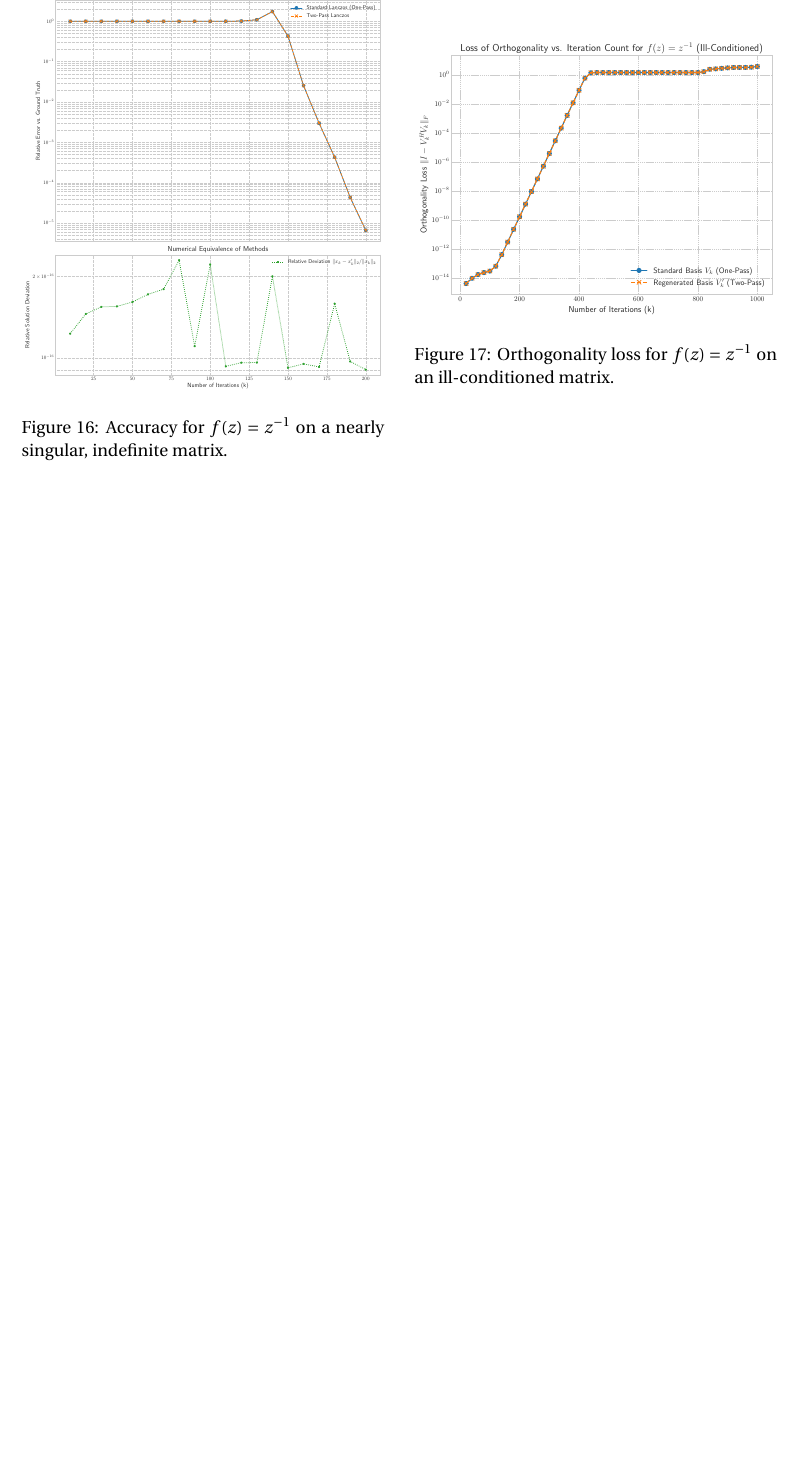
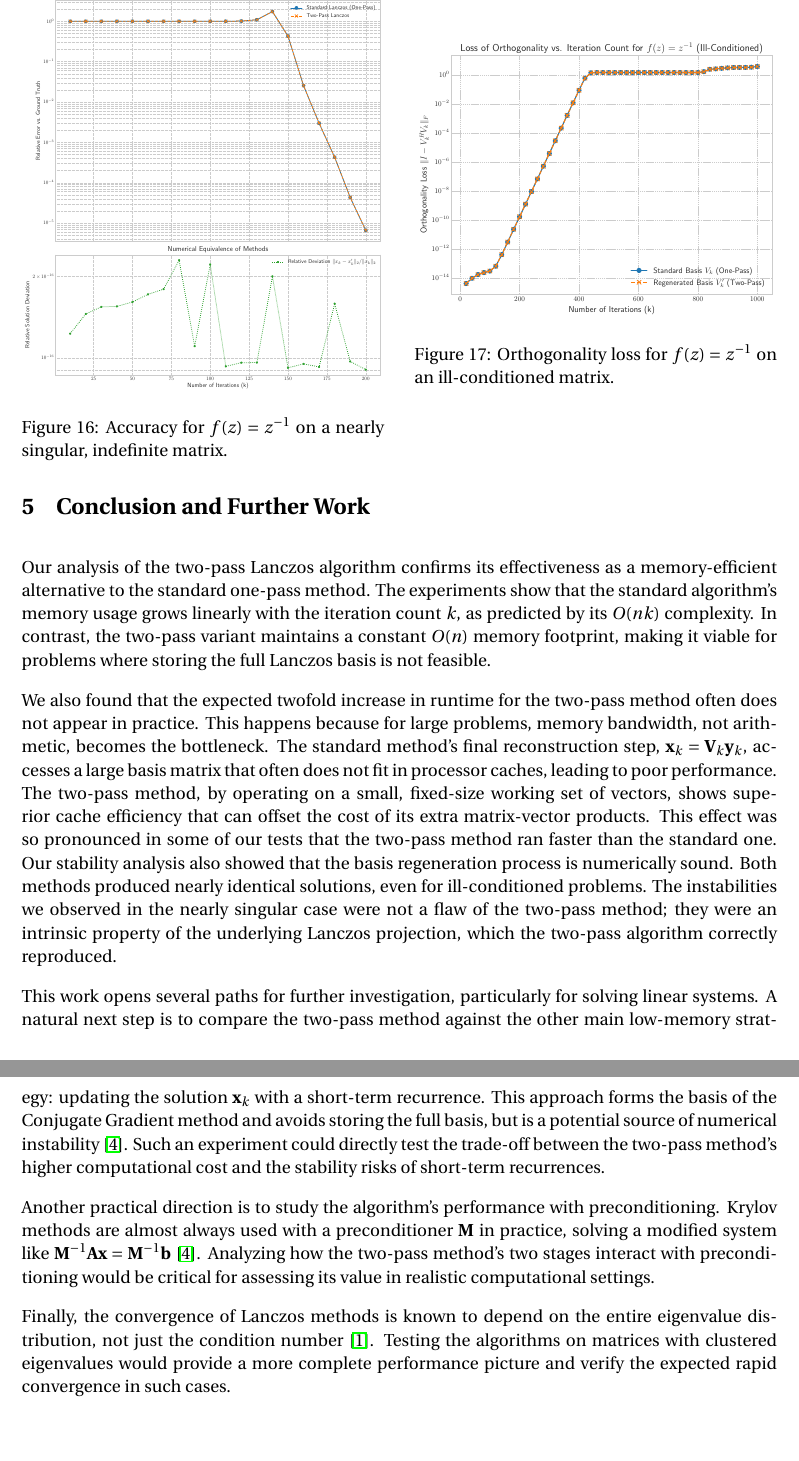
Before and after one commit to lukefleed/two-pass-lanczos, a LaTeX paper (tex/report.tex): part of page 21 of 22 before the commit and two parts of pages 21 and 22 of 23 after it, the two joined at a grey line, cut so that both start at the same text, the shorter picture padded with empty space. Compiled offline with pdfLaTeX.

Commit message:
Update report title for clarity and enhance numerical accuracy section; add conclusion and further work discussion

```diff
--- a/tex/report.tex
+++ b/tex/report.tex
@@ -49,7 +49,7 @@
 \theoremstyle{remark}
 \newtheorem{remark}[theorem]{Remark}
 
-\title{A Memory-Efficient Two-Pass Lanczos Algorithm}
+\title{A Memory and Cache Efficient Two-Pass Lanczos Algorithm}
 \author{Luca Lombardo}
 \date{}
 
@@ -577,7 +579,20 @@ Finally, we test $f(z) = z^{-1}$ on a symmetric, indefinite matrix $\mathbf{A}$
 
 Figure \ref{fig:acc_inv_ill} illustrates this challenging scenario. The error plot shows three distinct phases. Initially, the error stagnates as the Krylov subspace fails to capture the problematic near-null space of $\mathbf{A}$. Subsequently, as the Lanczos process begins to approximate the near-zero eigenvalue, the projected matrix $\mathbf{T}_k$ becomes severely ill-conditioned. This induces a period of erratic, non-monotonic error behaviour, as the inversion of $\mathbf{T}_k$ becomes numerically unstable \cite{golub2013matrix}. Critically, this instability affects both methods identically. Finally, as $k$ becomes sufficiently large, the finite-termination property of the Lanczos method for linear systems comes into effect \cite{saad2003iterative}. The Krylov subspace becomes rich enough to construct a highly accurate polynomial approximant for $z^{-1}$, and the error converges abruptly. Throughout this entire process, the solutions from the one-pass and two-pass methods remain numerically close, with a relative deviation on the order of $10^{-16}$. This is the strongest evidence that the regeneration process is not a source of error; the two-pass algorithm faithfully reproduces the behaviour of the standard method, even under these extreme conditions. The basis analysis in Figure \ref{fig:ortho_inv_ill} confirms this finding. The severe loss of orthogonality observed coincides with the period of erratic error behavior, affirming that the instability is an intrinsic property of the Lanczos method applied to a nearly singular problem, which the two-pass algorithm correctly reproduces.
 
+% ===================================================================
+\section{Conclusion and Further Work}
+% ===================================================================
+Our analysis of the two-pass Lanczos algorithm confirms its effectiveness as a memory-efficient alternative to the standard one-pass method. The experiments show that the standard algorithm's memory usage grows linearly with the iteration count $k$, as predicted by its $O(nk)$ complexity. In contrast, the two-pass variant maintains a constant $O(n)$ memory footprint, making it viable for problems where storing the full Lanczos basis is not feasible.
 
+We also found that the expected twofold increase in runtime for the two-pass method often does not appear in practice. This happens because for large problems, memory bandwidth, not arithmetic, becomes the bottleneck. The standard method's final reconstruction step, $\mathbf{x}_k = \mathbf{V}_k \mathbf{y}_k$, accesses a large basis matrix that often does not fit in processor caches, leading to poor performance. The two-pass method, by operating on a small, fixed-size working set of vectors, shows superior cache efficiency that can offset the cost of its extra matrix-vector products. This effect was so pronounced in some of our tests that the two-pass method ran faster than the standard one. Our stability analysis also showed that the basis regeneration process is numerically sound. Both methods produced nearly identical solutions, even for ill-conditioned problems. The instabilities we observed in the nearly singular case were not a flaw of the two-pass method; they were an intrinsic property of the underlying Lanczos projection, which the two-pass algorithm correctly reproduced.
+
+This work opens several paths for further investigation, particularly for solving linear systems. A natural next step is to compare the two-pass method against the other main low-memory strategy: updating the solution $\mathbf{x}_k$ with a short-term recurrence. This approach forms the basis of the Conjugate Gradient method and avoids storing the full basis, but is a potential source of numerical instability \cite{saad2003iterative}. Such an experiment could directly test the trade-off between the two-pass method's higher computational cost and the stability risks of short-term recurrences.
+
+Another practical direction is to study the algorithm's performance with preconditioning. Krylov methods are almost always used with a preconditioner $\mathbf{M}$ in practice, solving a modified system like $\mathbf{M}^{-1}\mathbf{Ax} = \mathbf{M}^{-1}\mathbf{b}$ \cite{saad2003iterative}. Analyzing how the two-pass method's two stages interact with preconditioning would be critical for assessing its value in realistic computational settings.
+
+Finally, the convergence of Lanczos methods is known to depend on the entire eigenvalue distribution, not just the condition number \cite{golub2013matrix}. Testing the algorithms on matrices with clustered eigenvalues would provide a more complete performance picture and verify the expected rapid convergence in such cases.
+
+\clearpage
 \bibliographystyle{unsrt}
 \bibliography{ref}
 \nocite{*}
```
Also changed, not shown: tex/report.pdf, tex/report.tex (8 more changed lines).
